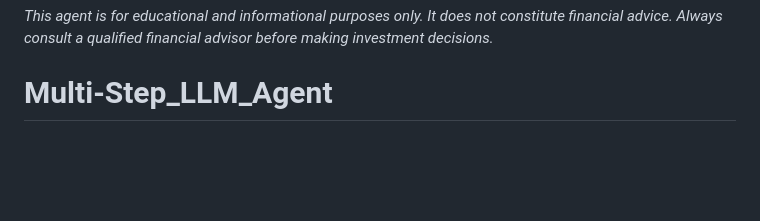
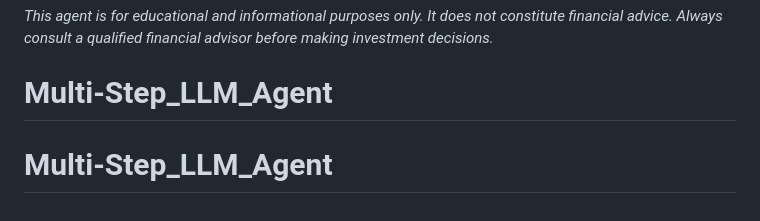
Before and after one commit to ananyasingla2004/Multi-Step_LLM_Agent, a Markdown page: README.md, the part around the change. Rendered like a GitHub page; blank space fills up the shorter version.

```diff
--- a/README.md
+++ b/README.md
@@ -354,3 +354,4 @@ For issues or questions:
 
 *This agent is for educational and informational purposes only. It does not constitute financial advice. Always consult a qualified financial advisor before making investment decisions.*
 # Multi-Step_LLM_Agent
+# Multi-Step_LLM_Agent
```
